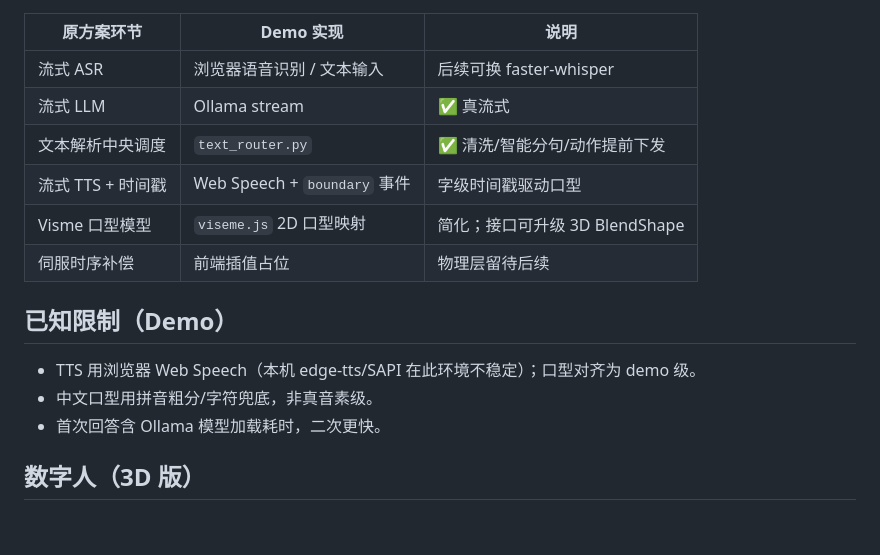
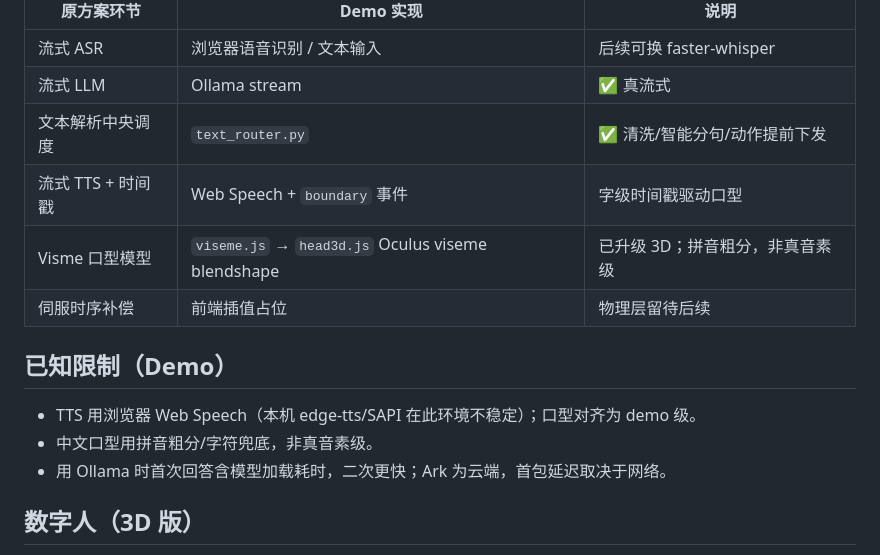
Before and after one commit to wenjon/myrobot, a Markdown page: README.md, the part around one of its changes. GitHub-like rendering; blank space fills up the shorter version.

```diff
--- a/README.md
+++ b/README.md
@@ -94,13 +111,13 @@ python server.py
 | 流式 LLM | Ollama stream | ✅ 真流式 |
 | 文本解析中央调度 | `text_router.py` | ✅ 清洗/智能分句/动作提前下发 |
 | 流式 TTS + 时间戳 | Web Speech + `boundary` 事件 | 字级时间戳驱动口型 |
-| Visme 口型模型 | `viseme.js` 2D 口型映射 | 简化；接口可升级 3D BlendShape |
+| Visme 口型模型 | `viseme.js` → `head3d.js` Oculus viseme blendshape | 已升级 3D；拼音粗分，非真音素级 |
 | 伺服时序补偿 | 前端插值占位 | 物理层留待后续 |
 
 ## 已知限制（Demo）
 - TTS 用浏览器 Web Speech（本机 edge-tts/SAPI 在此环境不稳定）；口型对齐为 demo 级。
 - 中文口型用拼音粗分/字符兜底，非真音素级。
-- 首次回答含 Ollama 模型加载耗时，二次更快。
+- 用 Ollama 时首次回答含模型加载耗时，二次更快；Ark 为云端，首包延迟取决于网络。
 
 
 ## 数字人（3D 版）
```
Also changed, not shown: other parts of README.md (+26 -9 lines), 1 other file.
